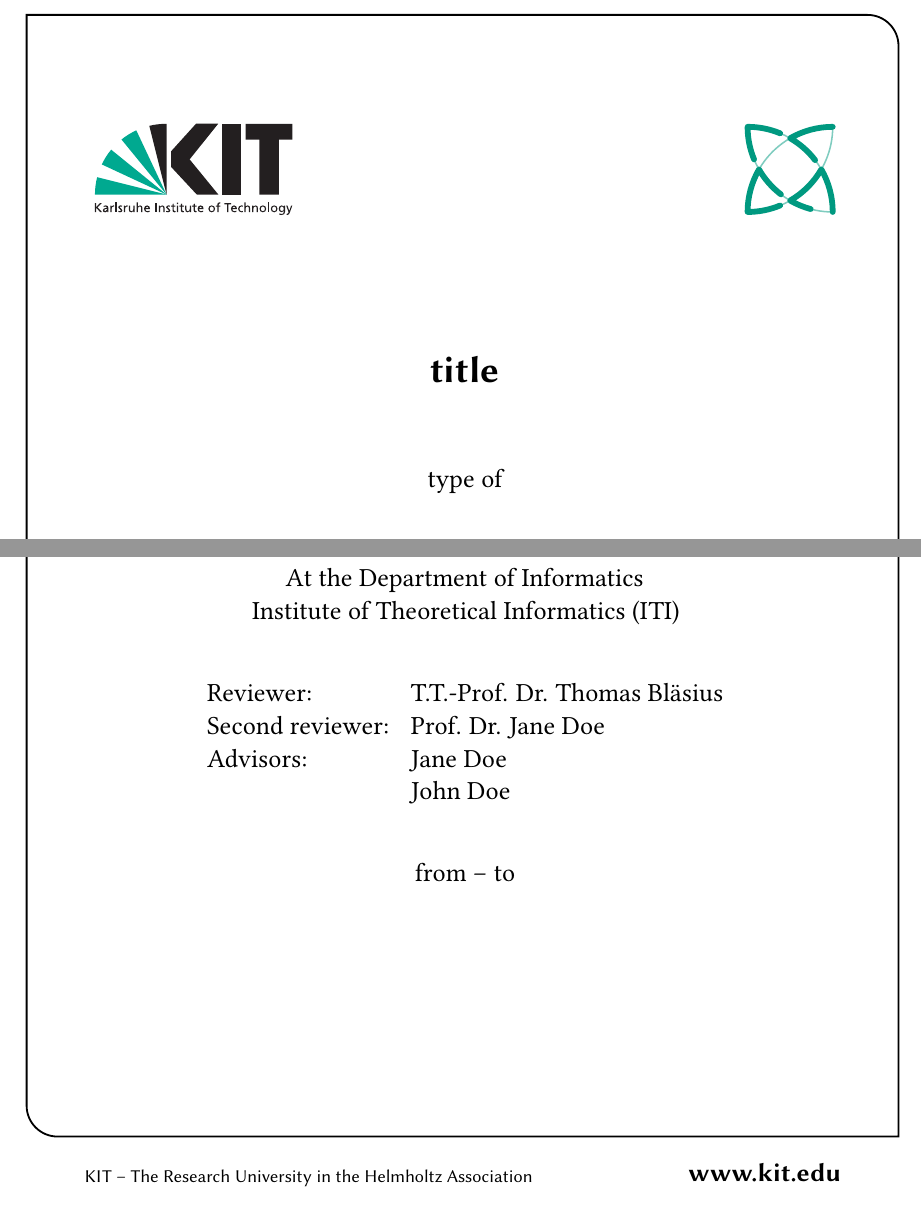
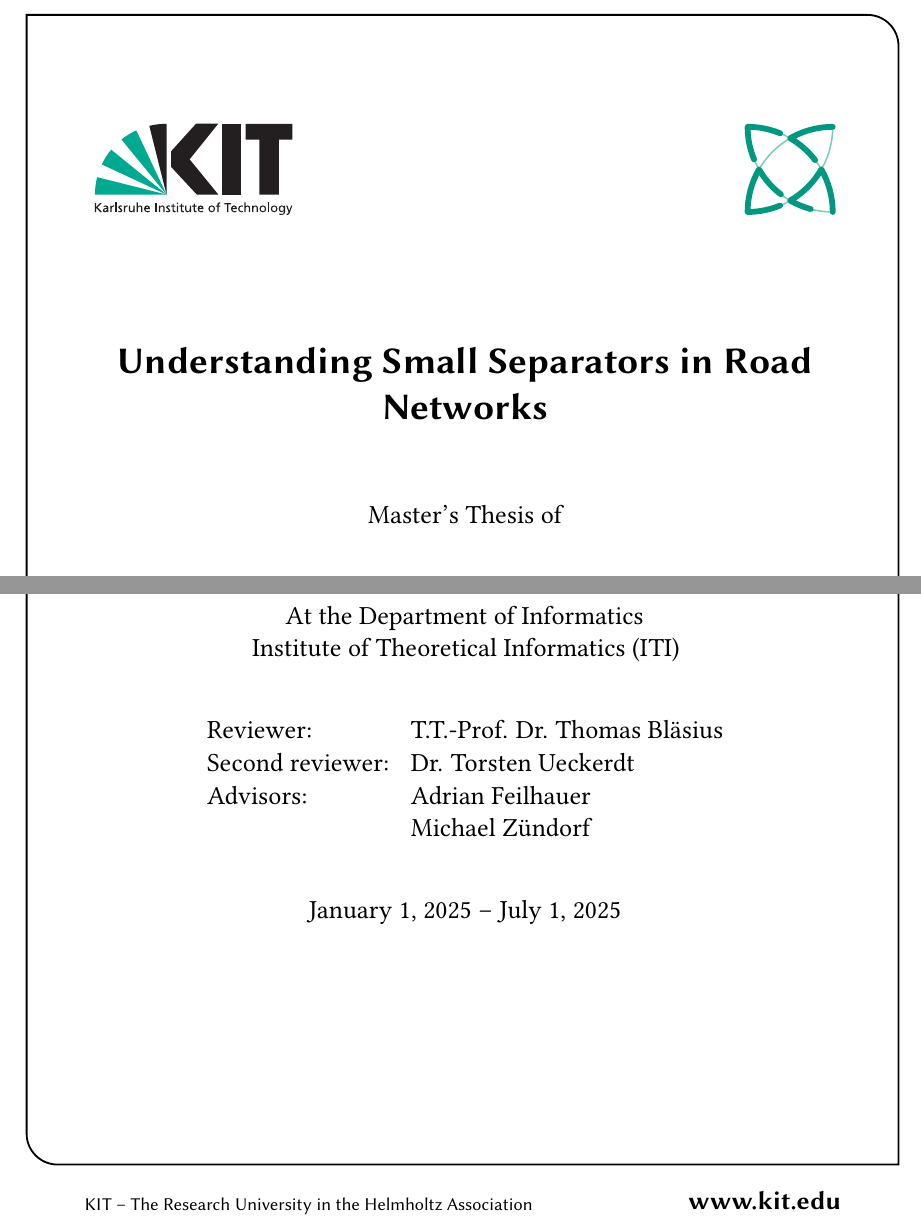
Before and after one commit to SamuelBorn/master-thesis, a LaTeX thesis (thesis.tex): two parts of page 1 of 21, joined at a grey line, cut at the place of the change. Compiled offline with pdfLaTeX.

Commit message:
fill in personal info

```diff
--- a/thesis.tex
+++ b/thesis.tex
@@ -13,13 +13,13 @@
 %% ---------------------------------
 
 %% Name of the author
-\author{author}
+\author{Samuel Born}
 
 %% Title (and possibly subtitle) of the thesis
-\title{title}
+\title{Understanding Small Separators in Road Networks}
 
 %% Type of the thesis: {Bachelor's | Master's} Thesis
-\thesistype{type}
+\thesistype{Master's Thesis}
 
 %% Change the institute here if you do not write at "ITI"
 %\myinstitute{Institute of Theoretical Informatics}
@@ -30,15 +30,15 @@
 
 %% The reviewers are the professors that grade your thesis
 \reviewerone{m}{T.T.-Prof. Dr. Thomas Bläsius}
-\reviewertwo{w}{Prof. Dr. Jane Doe}
+\reviewertwo{w}{Dr. Torsten Ueckerdt}
 
 %% The advisors are PhDs or Postdocs
-\advisorone{w}{Jane Doe}
+\advisorone{m}{Adrian Feilhauer}
 %% The second advisor can be omitted
-\advisortwo{m}{John Doe}
+\advisortwo{m}{Michael Z\"undorf}
 
 %% Please enter the start end end time of your thesis
-\editingtime{from}{to}
+\editingtime{January 1, 2025}{July 1, 2025}
 
 \settitle
 
```
